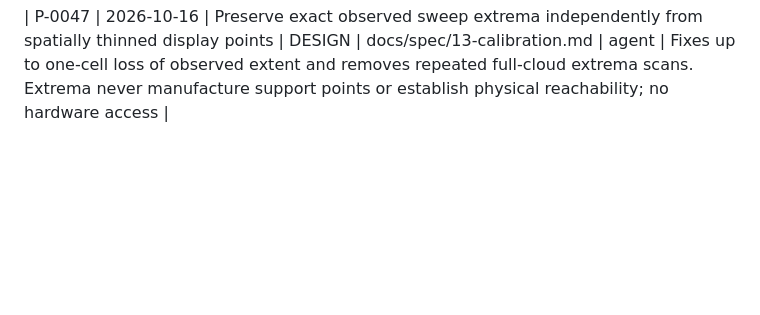
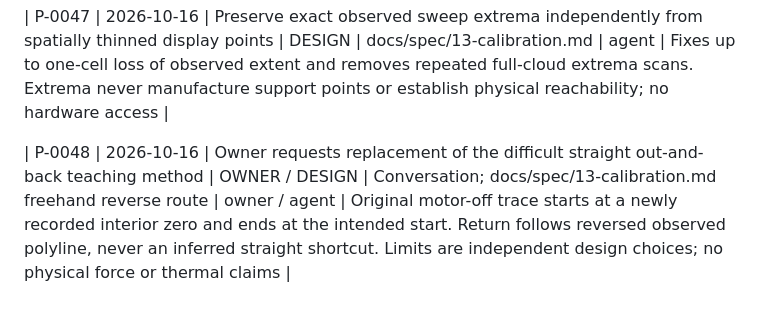
Before and after one commit to DreamLab-AI/visiontouch-rs, a Markdown page: docs/clean-room/PROVENANCE.md, the part around the change. Rendered like a GitHub page; blank space fills up the shorter version.

```diff
--- a/docs/clean-room/PROVENANCE.md
+++ b/docs/clean-room/PROVENANCE.md
@@ -100,3 +100,5 @@ code. Append-only; never rewrite history in this file.
 | P-0046 | 2026-10-16 | Original live motor-off out-and-back teaching gates temporary swept-map pilot attempts | DESIGN | docs/spec/13-calibration.md; calibration teaching and worker tests | agent | Fresh temporal evidence, continuous sample support, five-minute expiry, 0.1 model N pilot ceiling and 20 mm effect radius; no new device facts. Offline verification only; physical force, thermal and overload behaviour remain unverified. Saved evidence cannot restore motor authority |
 
 | P-0047 | 2026-10-16 | Preserve exact observed sweep extrema independently from spatially thinned display points | DESIGN | docs/spec/13-calibration.md | agent | Fixes up to one-cell loss of observed extent and removes repeated full-cloud extrema scans. Extrema never manufacture support points or establish physical reachability; no hardware access |
+
+| P-0048 | 2026-10-16 | Owner requests replacement of the difficult straight out-and-back teaching method | OWNER / DESIGN | Conversation; docs/spec/13-calibration.md freehand reverse route | owner / agent | Original motor-off trace starts at a newly recorded interior zero and ends at the intended start. Return follows reversed observed polyline, never an inferred straight shortcut. Limits are independent design choices; no physical force or thermal claims |
```
Also changed, not shown: docs/spec/13-calibration.md (+29 -0 lines).
